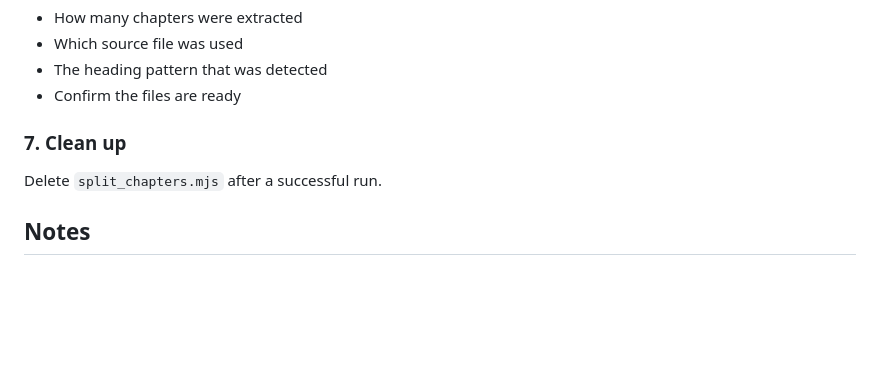
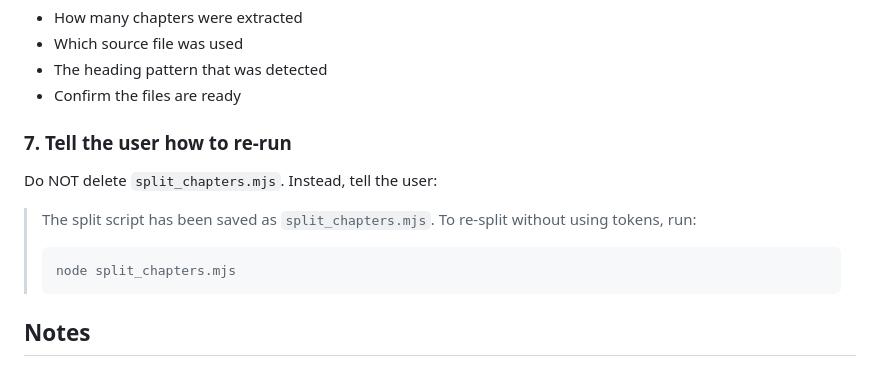
Before and after one commit to NTBooks/manuscript-editor-toolkit, a Markdown page: .claude/commands/split.md, the part around the change. Rendered like a GitHub page; blank space fills up the shorter version.

Commit message:
the split command needs to save the script it makes and tell the user how to re-run it (to save tokens).

````diff
--- a/.claude/commands/split.md
+++ b/.claude/commands/split.md
@@ -165,9 +165,14 @@ List the files created in `chapters/` and report:
 - The heading pattern that was detected
 - Confirm the files are ready
 
-### 7. Clean up
+### 7. Tell the user how to re-run
 
-Delete `split_chapters.mjs` after a successful run.
+Do NOT delete `split_chapters.mjs`. Instead, tell the user:
+
+> The split script has been saved as `split_chapters.mjs`. To re-split without using tokens, run:
+> ```
+> node split_chapters.mjs
+> ```
 
 ## Notes
 
````
